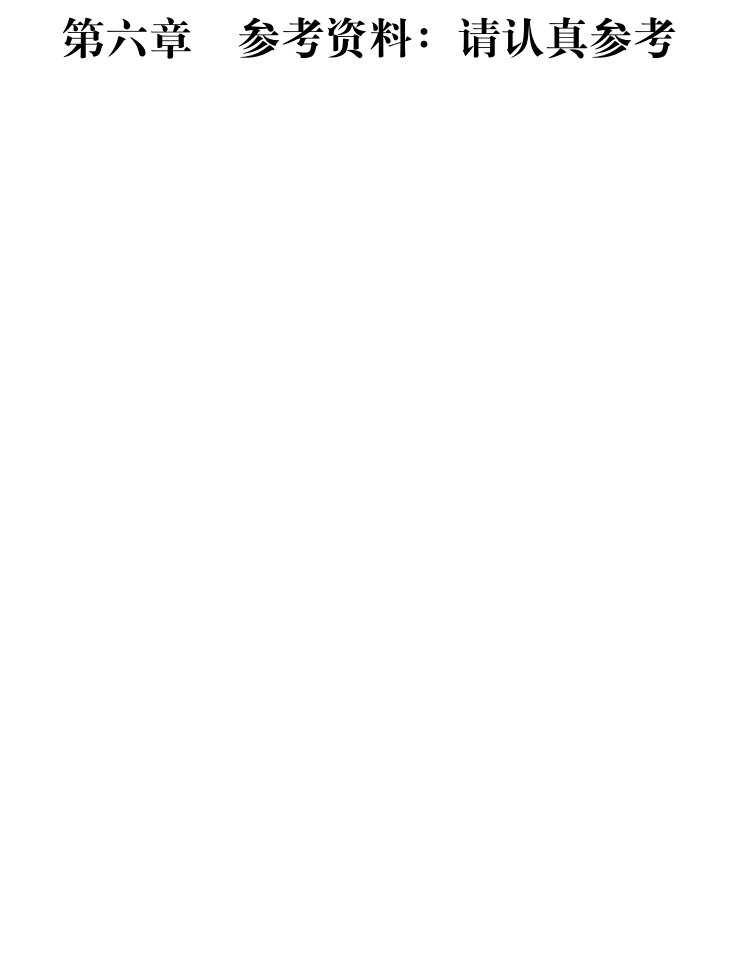
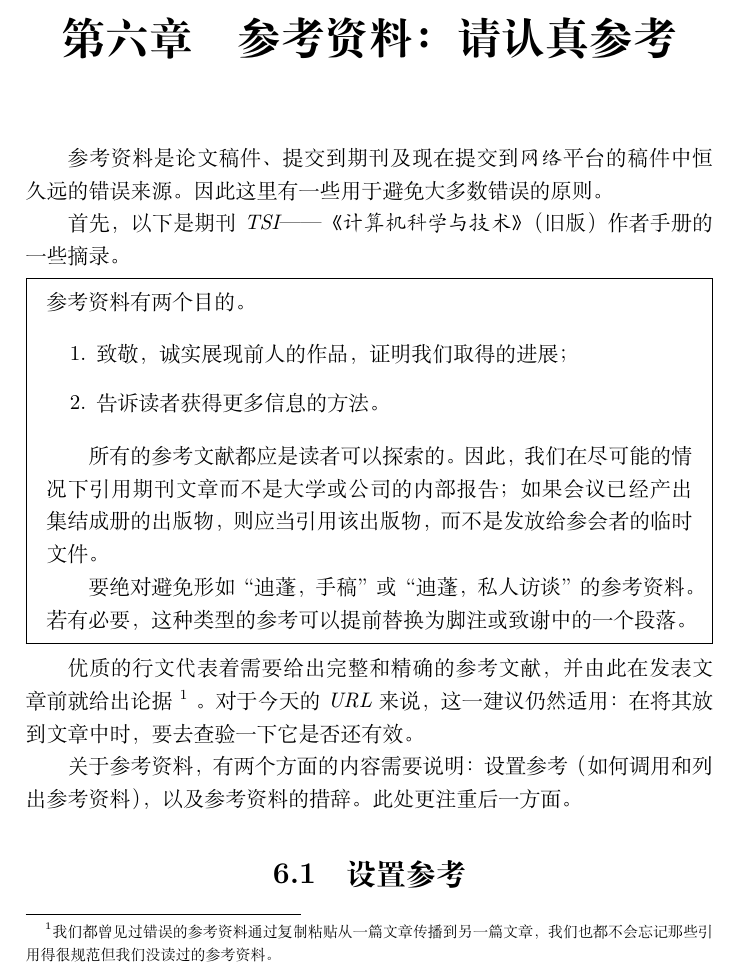
Before and after one commit to ErSanSan233/lecon-typo-translation, a LaTeX book (main.tex, which reads chapters/chap6.tex): part of page 49 of 49, cut so that both start at the same text, the shorter picture padded with empty space. Compiled offline with XeLaTeX.

Commit message:
6.1 start

```diff
--- a/chapters/chap6.tex
+++ b/chapters/chap6.tex
@@ -1,3 +1,28 @@
 \chapter{参考资料：请认真参考}
 
 \label{chap6}
+
+参考资料是论文稿件、提交到期刊及现在提交到\emph{网络}平台的稿件中恒久远的错误来源。因此这里有一些用于避免大多数错误的原则。
+
+首先，以下是期刊\emph{TSI——《计算机科学与技术》}（旧版）作者手册的一些摘录。
+
+\begin{mdframed}
+    参考资料有两个目的。
+
+    \begin{enumerate}
+        \item 致敬，诚实展现前人的作品，证明我们取得的进展；
+        \item 告诉读者获得更多信息的方法。
+    \end{enumerate}
+
+    所有的参考文献都应是读者可以探索的。因此，我们在尽可能的情况下引用期刊文章而不是大学或公司的内部报告；如果会议已经产出集结成册的出版物，则应当引用该出版物，而不是发放给参会者的临时文件。
+
+    要绝对避免形如“迪蓬，手稿”或“迪蓬，私人访谈”的参考资料。若有必要，这种类型的参考可以提前替换为脚注或致谢中的一个段落。
+\end{mdframed}
+
+优质的行文代表着需要给出完整和精确的参考文献，并由此在发表文章前就给出论据
+    \footnote{我们都曾见过错误的参考资料通过复制粘贴从一篇文章传播到另一篇文章，我们也都不会忘记那些引用得很规范但我们没读过的参考资料。}
+。对于今天的\emph{URL}来说，这一建议仍然适用：在将其放到文章中时，要去查验一下它是否还有效。
+
+关于参考资料，有两个方面的内容需要说明：设置参考（如何调用和列出参考资料），以及参考资料的措辞。此处更注重后一方面。
+
+\section{设置参考}
```
Also changed, not shown: main.pdf.
